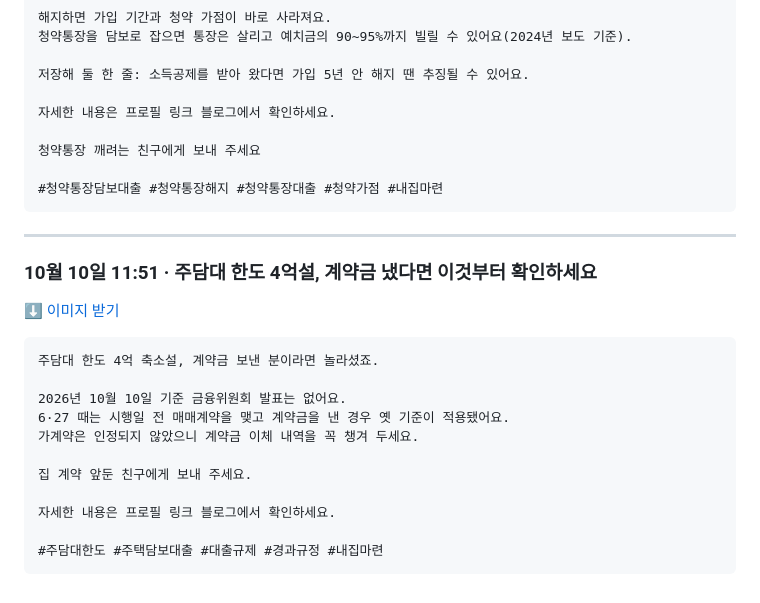
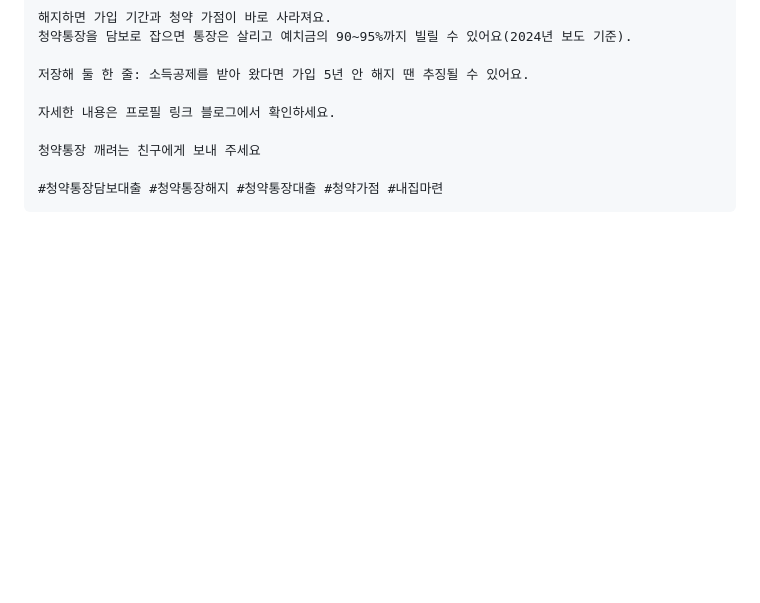
Before and after one commit to koongkwanp-source/koan-cards, a Markdown page: reels/README.md, the part around one of its changes. Drawn GitHub-style; blank space fills up the shorter version.

Commit message:
카드 reels/README.md

````diff
--- a/reels/README.md
+++ b/reels/README.md
@@ -701,23 +753,3 @@ A-2블록과 A-3블록은 한 곳만 신청할 수 있어요.
 
 #청약통장담보대출 #청약통장해지 #청약통장대출 #청약가점 #내집마련
 ```
-
----
-
-### 10월 10일 11:51 · 주담대 한도 4억설, 계약금 냈다면 이것부터 확인하세요
-
-[⬇️ 이미지 받기](https://raw.githubusercontent.com/koongkwanp-source/koan-cards/main/reels/20261010-024907-0f52e4ce/summary.jpg)
-
-```
-주담대 한도 4억 축소설, 계약금 보낸 분이라면 놀라셨죠.
-
-2026년 10월 10일 기준 금융위원회 발표는 없어요.
-6·27 때는 시행일 전 매매계약을 맺고 계약금을 낸 경우 옛 기준이 적용됐어요.
-가계약은 인정되지 않았으니 계약금 이체 내역을 꼭 챙겨 두세요.
-
-집 계약 앞둔 친구에게 보내 주세요.
-
-자세한 내용은 프로필 링크 블로그에서 확인하세요.
-
-#주담대한도 #주택담보대출 #대출규제 #경과규정 #내집마련
-```
````
Also changed, not shown: other parts of reels/README.md (+52 -0 lines).
